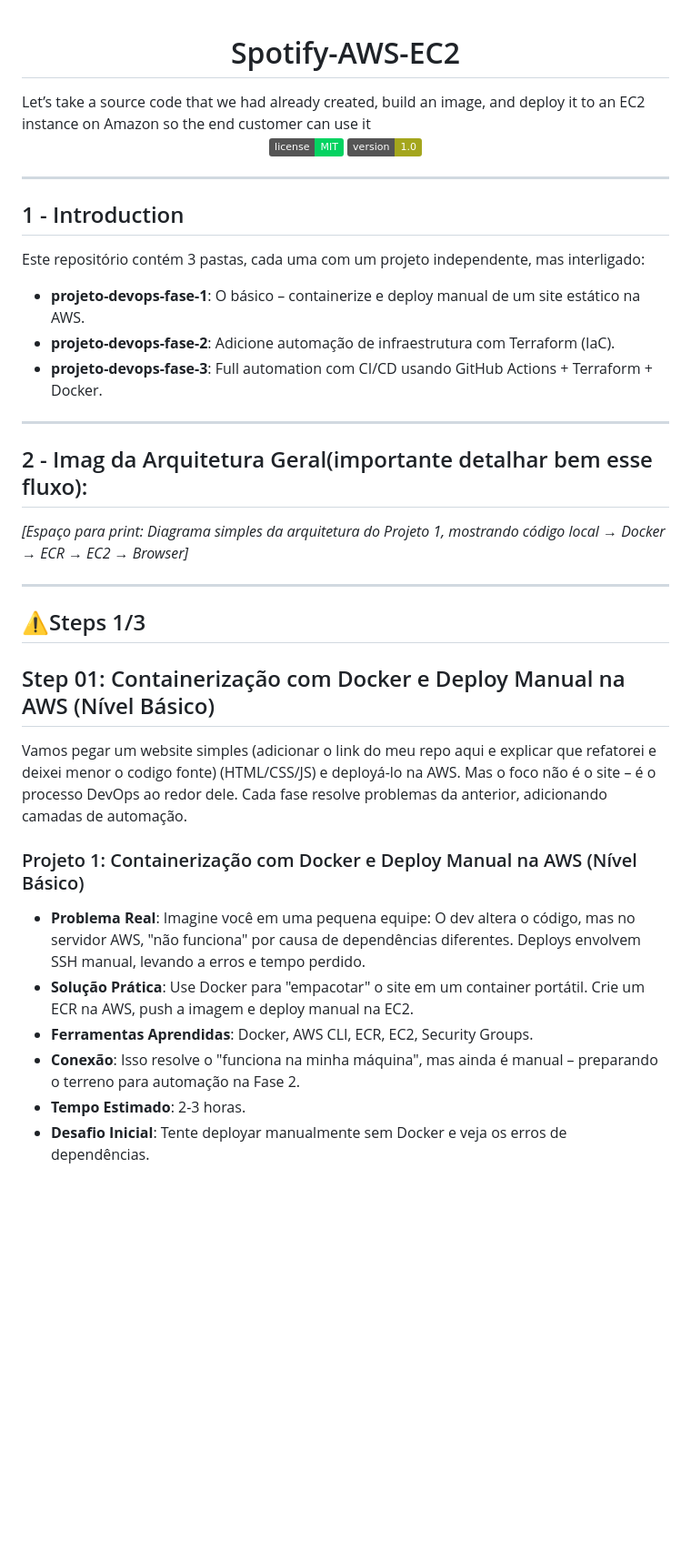
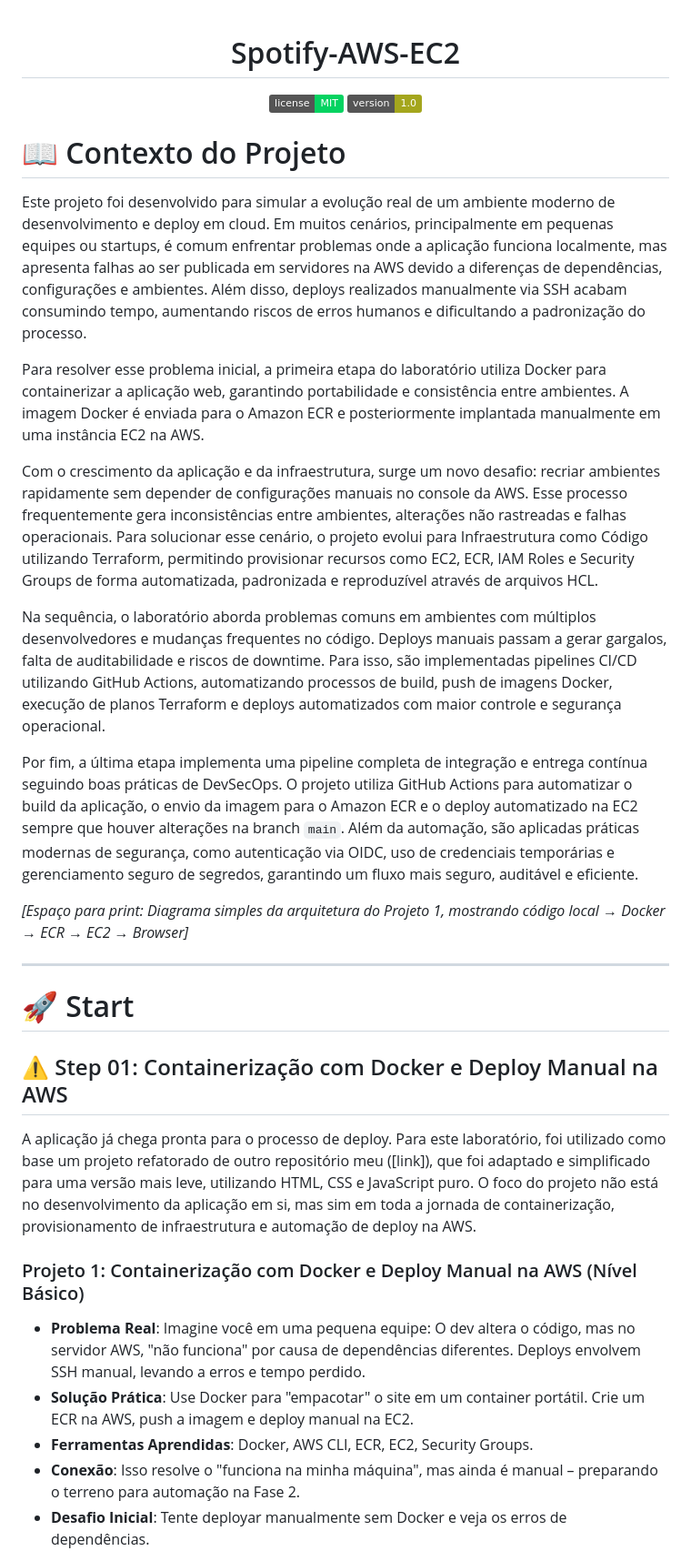
Before and after one commit to Gustavocaris/Spotify-AWS-EC2, a Markdown page: README.md, the part around the change. Shown at 91% size. Drawn GitHub-style; badges without logos; blank space fills up the shorter version.

Commit message:
Docs: Updated the README to provide detailed project context and steps for Docker containerization and AWS deployment.

```diff
--- a/README.md
+++ b/README.md
@@ -1,42 +1,40 @@
 <h1 align="center">
   Spotify-AWS-EC2
 </h1>
-Let’s take a source code that we had already created, build an image, and deploy it to an EC2 instance on Amazon so the end customer can use it
 <p align="center">
-
   <img alt="License: MIT" src="https://img.shields.io/badge/license-MIT-%2304D361">
   <img alt="Version: 1.0" src="https://img.shields.io/badge/version-1.0-yellowgreen">
+</p>
 
-</p>
+# 📖 Contexto do Projeto
+
+Este projeto foi desenvolvido para simular a evolução real de um ambiente moderno de desenvolvimento e deploy em cloud. Em muitos cenários, principalmente em pequenas equipes ou startups, é comum enfrentar problemas onde a aplicação funciona localmente, mas apresenta falhas ao ser publicada em servidores na AWS devido a diferenças de dependências, configurações e ambientes. Além disso, deploys realizados manualmente via SSH acabam consumindo tempo, aumentando riscos de erros humanos e dificultando a padronização do processo.
+
+Para resolver esse problema inicial, a primeira etapa do laboratório utiliza Docker para containerizar a aplicação web, garantindo portabilidade e consistência entre ambientes. A imagem Docker é enviada para o Amazon ECR e posteriormente implantada manualmente em uma instância EC2 na AWS.
+
+Com o crescimento da aplicação e da infraestrutura, surge um novo desafio: recriar ambientes rapidamente sem depender de configurações manuais no console da AWS. Esse processo frequentemente gera inconsistências entre ambientes, alterações não rastreadas e falhas operacionais. Para solucionar esse cenário, o projeto evolui para Infraestrutura como Código utilizando Terraform, permitindo provisionar recursos como EC2, ECR, IAM Roles e Security Groups de forma automatizada, padronizada e reproduzível através de arquivos HCL.
+
+Na sequência, o laboratório aborda problemas comuns em ambientes com múltiplos desenvolvedores e mudanças frequentes no código. Deploys manuais passam a gerar gargalos, falta de auditabilidade e riscos de downtime. Para isso, são implementadas pipelines CI/CD utilizando GitHub Actions, automatizando processos de build, push de imagens Docker, execução de planos Terraform e deploys automatizados com maior controle e segurança operacional.
+
+Por fim, a última etapa implementa uma pipeline completa de integração e entrega contínua seguindo boas práticas de DevSecOps. O projeto utiliza GitHub Actions para automatizar o build da aplicação, o envio da imagem para o Amazon ECR e o deploy automatizado na EC2 sempre que houver alterações na branch `main`. Além da automação, são aplicadas práticas modernas de segurança, como autenticação via OIDC, uso de credenciais temporárias e gerenciamento seguro de segredos, garantindo um fluxo mais seguro, auditável e eficiente.
+
+*[Espaço para print: Diagrama simples da arquitetura do Projeto 1, mostrando código local → Docker → ECR → EC2 → Browser]*
+
+
 
 <hr>
 
-## 1 - Introduction
-Este repositório contém 3 pastas, cada uma com um projeto independente, mas interligado:
-- **projeto-devops-fase-1**: O básico – containerize e deploy manual de um site estático na AWS.
-- **projeto-devops-fase-2**: Adicione automação de infraestrutura com Terraform (IaC).
-- **projeto-devops-fase-3**: Full automation com CI/CD usando GitHub Actions + Terraform + Docker.
+# 🚀 Start
 
-<hr>
+## ⚠️ Step 01: Containerização com Docker e Deploy Manual na AWS
 
-## 2 - Imag da Arquitetura Geral(importante detalhar bem esse fluxo):
-
-*[Espaço para print: Diagrama simples da arquitetura do Projeto 1, mostrando código local → Docker → ECR → EC2 → Browser]*
-
-<hr>
-
-## ⚠️Steps 1/3
-
-##  Step 01: Containerização com Docker e Deploy Manual na AWS (Nível Básico)
-
-Vamos pegar um website simples (adicionar o link do meu repo aqui e explicar que refatorei e deixei menor o codigo fonte) (HTML/CSS/JS) e deployá-lo na AWS. Mas o foco não é o site – é o processo DevOps ao redor dele. Cada fase resolve problemas da anterior, adicionando camadas de automação.
+A aplicação já chega pronta para o processo de deploy. Para este laboratório, foi utilizado como base um projeto refatorado de outro repositório meu ([link]), que foi adaptado e simplificado para uma versão mais leve, utilizando HTML, CSS e JavaScript puro. O foco do projeto não está no desenvolvimento da aplicação em si, mas sim em toda a jornada de containerização, provisionamento de infraestrutura e automação de deploy na AWS.
 
 ### Projeto 1: Containerização com Docker e Deploy Manual na AWS (Nível Básico)
 - **Problema Real**: Imagine você em uma pequena equipe: O dev altera o código, mas no servidor AWS, "não funciona" por causa de dependências diferentes. Deploys envolvem SSH manual, levando a erros e tempo perdido.
 - **Solução Prática**: Use Docker para "empacotar" o site em um container portátil. Crie um ECR na AWS, push a imagem e deploy manual na EC2.
 - **Ferramentas Aprendidas**: Docker, AWS CLI, ECR, EC2, Security Groups.
 - **Conexão**: Isso resolve o "funciona na minha máquina", mas ainda é manual – preparando o terreno para automação na Fase 2.
-- **Tempo Estimado**: 2-3 horas.
 - **Desafio Inicial**: Tente deployar manualmente sem Docker e veja os erros de dependências.
 
 *[Espaço para print: Diagrama simples da arquitetura do Projeto 1, mostrando código local → Docker → ECR → EC2 → Browser]*
```
